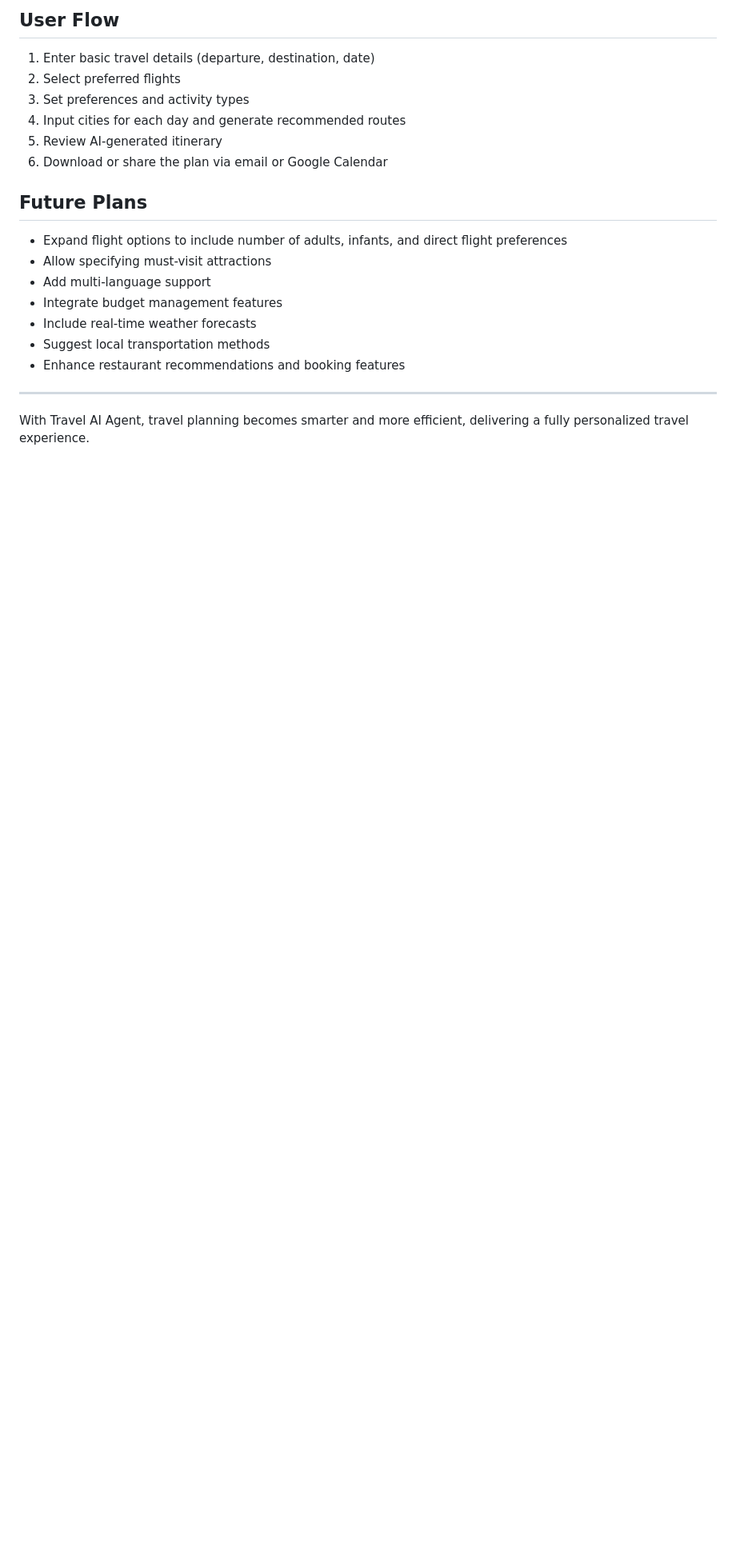
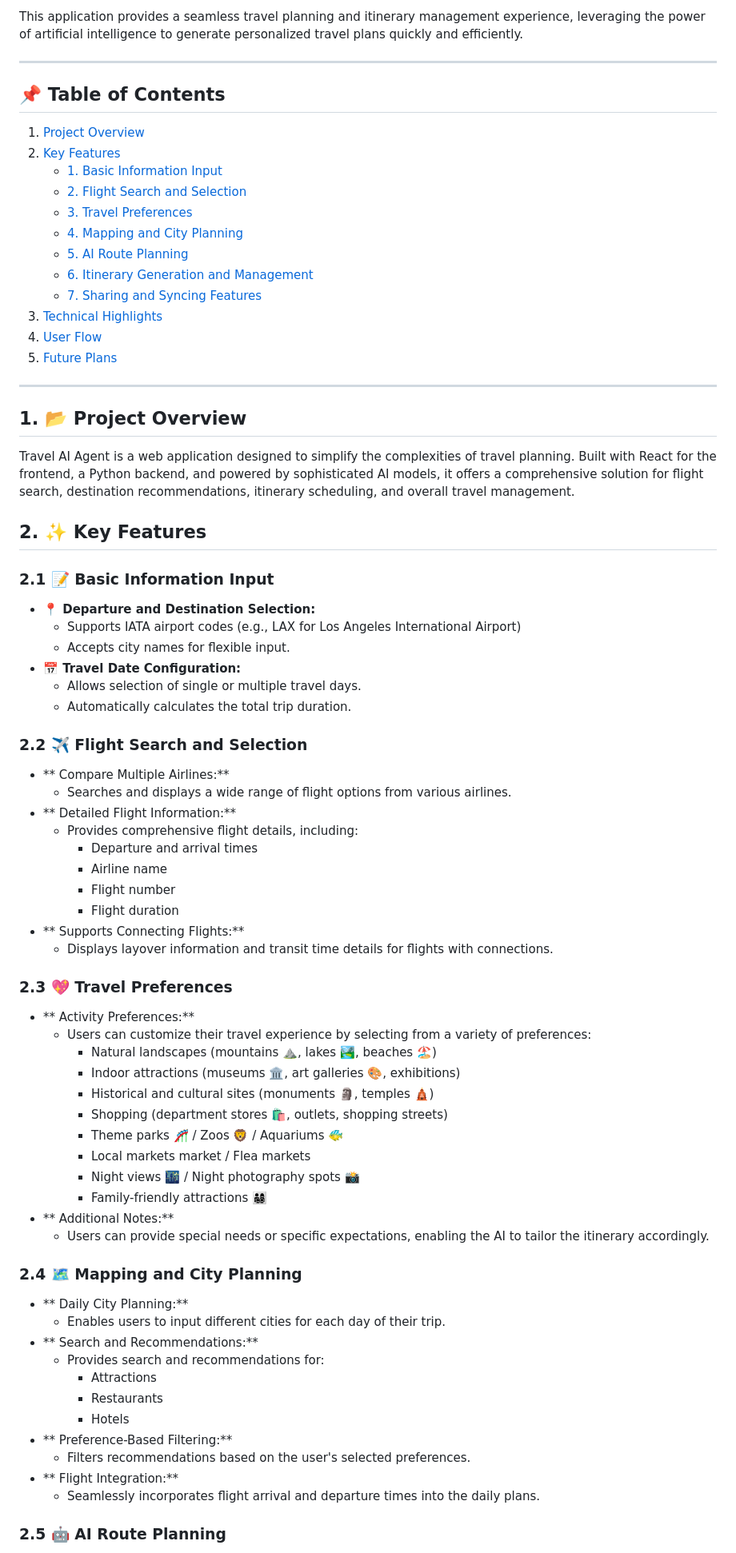
Before and after one commit to GraceChen610/ai-travel-assistant, a Markdown page: frontend/README.md, the part around one of its changes. Shown at 80% size. Drawn GitHub-style; blank space fills up the shorter version.

```diff
--- a/frontend/README.md
+++ b/frontend/README.md
@@ -68,22 +5,80 @@ Travel AI Agent is a web application built with React, backed by a Python backen
-## User Flow
-
-1. Enter basic travel details (departure, destination, date)
-2. Select preferred flights
-3. Set preferences and activity types
-4. Input cities for each day and generate recommended routes
-5. Review AI-generated itinerary
-6. Download or share the plan via email or Google Calendar
-
-## Future Plans
-
-- Expand flight options to include number of adults, infants, and direct flight preferences
-- Allow specifying must-visit attractions
-- Add multi-language support
-- Integrate budget management features
-- Include real-time weather forecasts
-- Suggest local transportation methods
-- Enhance restaurant recommendations and booking features
+This application provides a seamless travel planning and itinerary management experience, leveraging the power of artificial intelligence to generate personalized travel plans quickly and efficiently.
 
 ---
 
-With Travel AI Agent, travel planning becomes smarter and more efficient, delivering a fully personalized travel experience.
+## 📌 Table of Contents
+
+1.  [Project Overview](#project-overview)
+2.  [Key Features](#key-features)
+    * [1. Basic Information Input](#1-basic-information-input)
+    * [2. Flight Search and Selection](#2-flight-search-and-selection)
+    * [3. Travel Preferences](#3-travel-preferences)
+    * [4. Mapping and City Planning](#4-mapping-and-city-planning)
+    * [5. AI Route Planning](#5-ai-route-planning)
+    * [6. Itinerary Generation and Management](#6-itinerary-generation-and-management)
+    * [7. Sharing and Syncing Features](#7-sharing-and-syncing-features)
+3.  [Technical Highlights](#technical-highlights)
+4.  [User Flow](#user-flow)
+5.  [Future Plans](#future-plans)
+
+---
+
+## 1. 📂 Project Overview <a name="project-overview"></a>
+
+Travel AI Agent is a web application designed to simplify the complexities of travel planning. Built with React for the frontend, a Python backend, and powered by sophisticated AI models, it offers a comprehensive solution for flight search, destination recommendations, itinerary scheduling, and overall travel management.
+
+## 2. ✨ Key Features <a name="key-features"></a>
+
+### 2.1 📝 Basic Information Input <a name="1-basic-information-input"></a>
+
+* **📍 Departure and Destination Selection:**
+    * Supports IATA airport codes (e.g., LAX for Los Angeles International Airport)
+    * Accepts city names for flexible input.
+* **📅 Travel Date Configuration:**
+    * Allows selection of single or multiple travel days.
+    * Automatically calculates the total trip duration.
+
+### 2.2 ✈️ Flight Search and Selection <a name="2-flight-search-and-selection"></a>
+
+* ** Compare Multiple Airlines:**
+    * Searches and displays a wide range of flight options from various airlines.
+* ** Detailed Flight Information:**
+    * Provides comprehensive flight details, including:
+        * Departure and arrival times
+        * Airline name
+        * Flight number
+        * Flight duration
+* ** Supports Connecting Flights:**
+    * Displays layover information and transit time details for flights with connections.
+
+### 2.3 💖 Travel Preferences <a name="3-travel-preferences"></a>
+
+* ** Activity Preferences:**
+    * Users can customize their travel experience by selecting from a variety of preferences:
+        * Natural landscapes (mountains ⛰️, lakes 🏞️, beaches 🏖️)
+        * Indoor attractions (museums 🏛️, art galleries 🎨, exhibitions)
+        * Historical and cultural sites (monuments 🗿, temples 🛕)
+        * Shopping (department stores 🛍️, outlets, shopping streets)
+        * Theme parks 🎢 / Zoos 🦁 / Aquariums 🐠
+        * Local markets  market / Flea markets
+        * Night views 🌃 / Night photography spots 📸
+        * Family-friendly attractions 👨‍👩‍👧‍👦
+* ** Additional Notes:**
+    * Users can provide special needs or specific expectations, enabling the AI to tailor the itinerary accordingly.
+
+### 2.4 🗺️ Mapping and City Planning <a name="4-mapping-and-city-planning"></a>
+
+* ** Daily City Planning:**
+    * Enables users to input different cities for each day of their trip.
+* ** Search and Recommendations:**
+    * Provides search and recommendations for:
+        * Attractions
+        * Restaurants
+        * Hotels
+* ** Preference-Based Filtering:**
+    * Filters recommendations based on the user's selected preferences.
+* ** Flight Integration:**
+    * Seamlessly incorporates flight arrival and departure times into the daily plans.
+
+### 2.5 🤖 AI Route Planning <a name="5-ai-route-planning"></a>
+
```
Also changed, not shown: other parts of frontend/README.md (+71 -65 lines).
